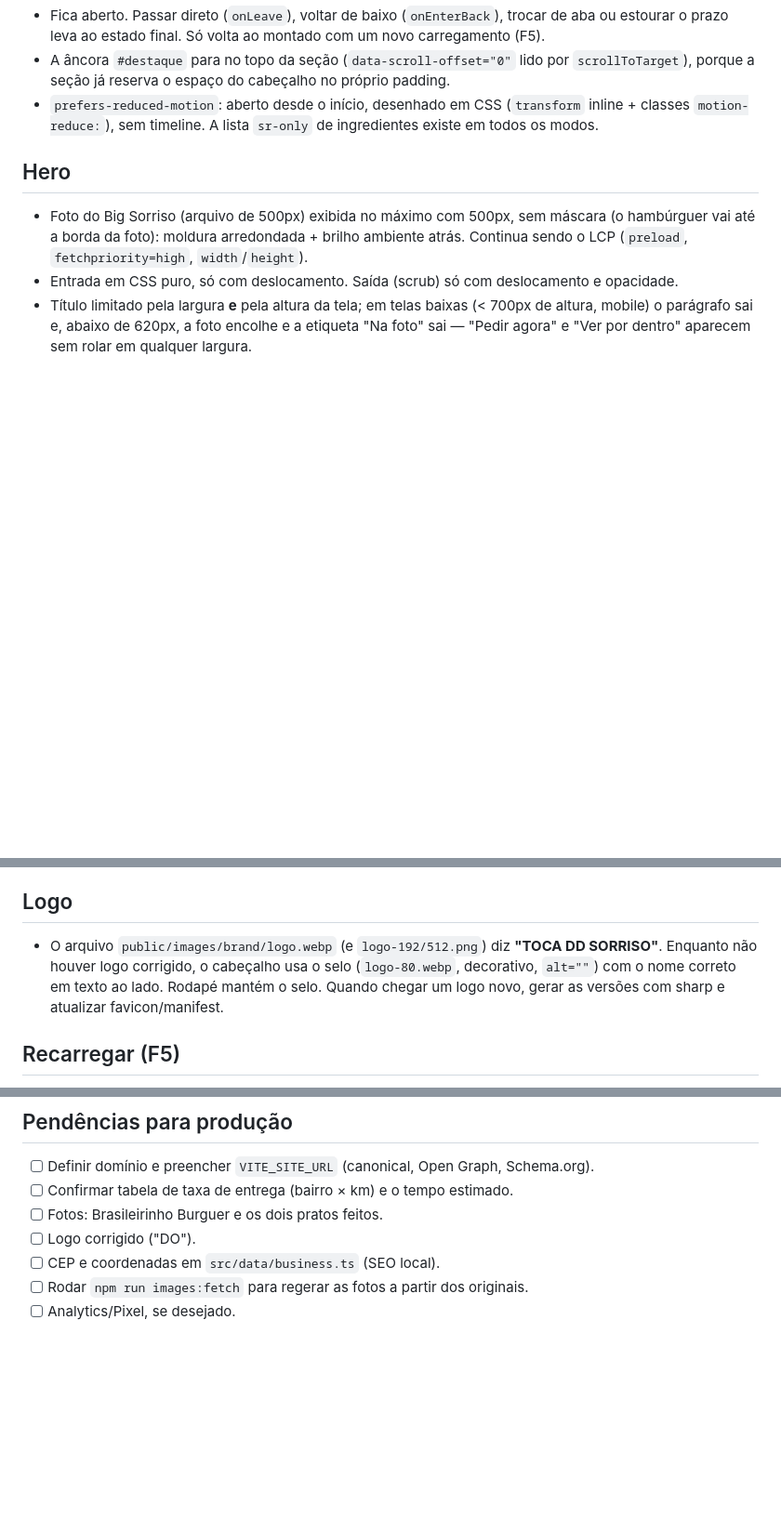
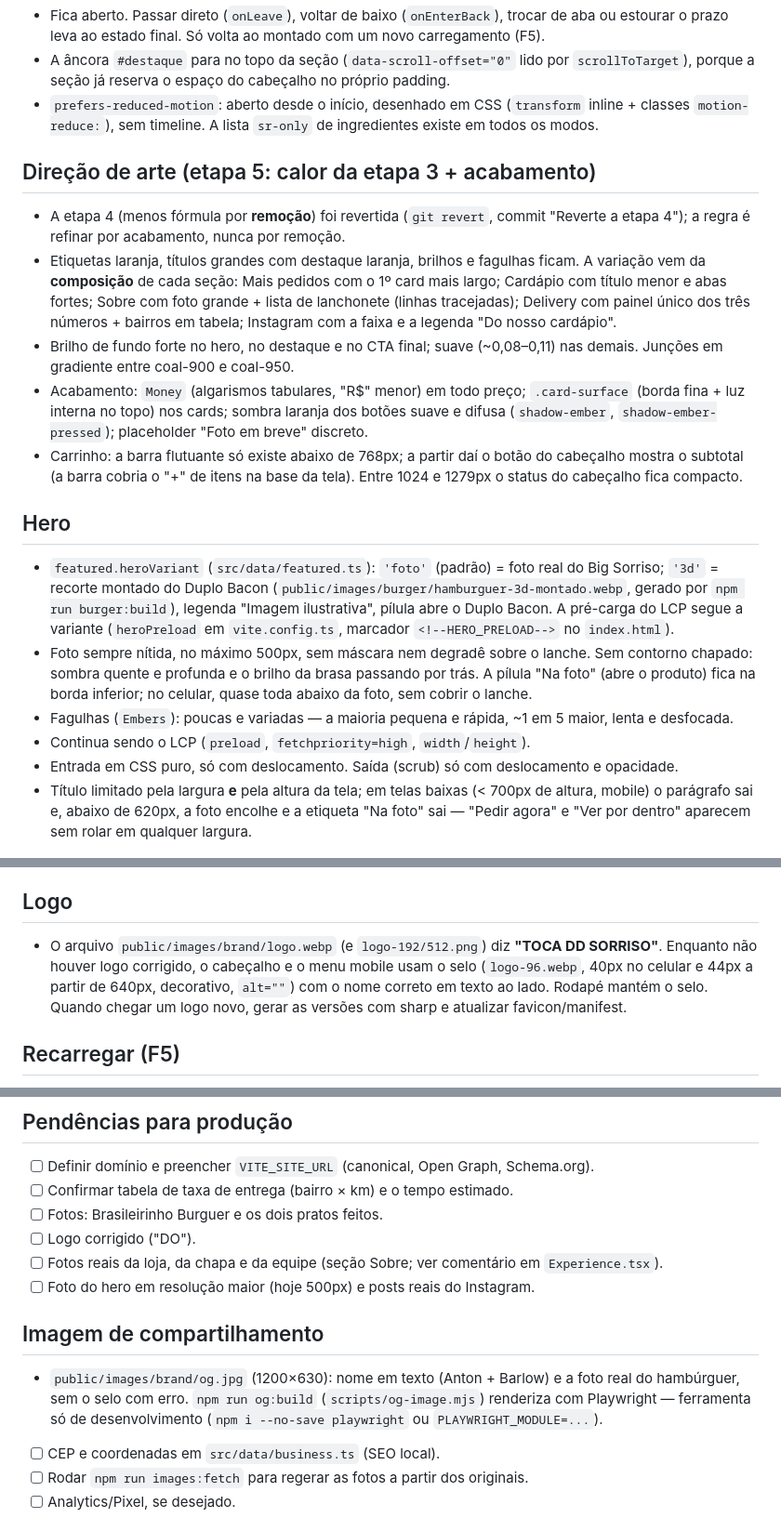
Before and after one commit to KN171dv/toca-do-sorriso, a Markdown page: docs/ARCHITECTURE.md, 3 parts joined by grey strips. Shown at 93% size. Rendered like a GitHub page; blank space fills up the shorter version.

Commit message:
Docs: etapa 5 (base da etapa 3 + acabamento), variantes do hero, og:build
Co-Authored-By: Claude Opus 5.5 <noreply@anthropic.com>

```diff
--- a/docs/ARCHITECTURE.md
+++ b/docs/ARCHITECTURE.md
@@ -42,8 +42,18 @@ A UI nunca importa `products` diretamente: usa `src/lib/catalog.ts`. Trocar a or
 - A âncora `#destaque` para no topo da seção (`data-scroll-offset="0"` lido por `scrollToTarget`), porque a seção já reserva o espaço do cabeçalho no próprio padding.
 - `prefers-reduced-motion`: aberto desde o início, desenhado em CSS (`transform` inline + classes `motion-reduce:`), sem timeline. A lista `sr-only` de ingredientes existe em todos os modos.
 
+## Direção de arte (etapa 5: calor da etapa 3 + acabamento)
+- A etapa 4 (menos fórmula por **remoção**) foi revertida (`git revert`, commit "Reverte a etapa 4"); a regra é refinar por acabamento, nunca por remoção.
+- Etiquetas laranja, títulos grandes com destaque laranja, brilhos e fagulhas ficam. A variação vem da **composição** de cada seção: Mais pedidos com o 1º card mais largo; Cardápio com título menor e abas fortes; Sobre com foto grande + lista de lanchonete (linhas tracejadas); Delivery com painel único dos três números + bairros em tabela; Instagram com a faixa e a legenda "Do nosso cardápio".
+- Brilho de fundo forte no hero, no destaque e no CTA final; suave (~0,08–0,11) nas demais. Junções em gradiente entre coal-900 e coal-950.
+- Acabamento: `Money` (algarismos tabulares, "R$" menor) em todo preço; `.card-surface` (borda fina + luz interna no topo) nos cards; sombra laranja dos botões suave e difusa (`shadow-ember`, `shadow-ember-pressed`); placeholder "Foto em breve" discreto.
+- Carrinho: a barra flutuante só existe abaixo de 768px; a partir daí o botão do cabeçalho mostra o subtotal (a barra cobria o "+" de itens na base da tela). Entre 1024 e 1279px o status do cabeçalho fica compacto.
+
 ## Hero
-- Foto do Big Sorriso (arquivo de 500px) exibida no máximo com 500px, sem máscara (o hambúrguer vai até a borda da foto): moldura arredondada + brilho ambiente atrás. Continua sendo o LCP (`preload`, `fetchpriority=high`, `width`/`height`).
+- `featured.heroVariant` (`src/data/featured.ts`): `'foto'` (padrão) = foto real do Big Sorriso; `'3d'` = recorte montado do Duplo Bacon (`public/images/burger/hamburguer-3d-montado.webp`, gerado por `npm run burger:build`), legenda "Imagem ilustrativa", pílula abre o Duplo Bacon. A pré-carga do LCP segue a variante (`heroPreload` em `vite.config.ts`, marcador `<!--HERO_PRELOAD-->` no `index.html`).
+- Foto sempre nítida, no máximo 500px, sem máscara nem degradê sobre o lanche. Sem contorno chapado: sombra quente e profunda e o brilho da brasa passando por trás. A pílula "Na foto" (abre o produto) fica na borda inferior; no celular, quase toda abaixo da foto, sem cobrir o lanche.
+- Fagulhas (`Embers`): poucas e variadas — a maioria pequena e rápida, ~1 em 5 maior, lenta e desfocada.
+- Continua sendo o LCP (`preload`, `fetchpriority=high`, `width`/`height`).
 - Entrada em CSS puro, só com deslocamento. Saída (scrub) só com deslocamento e opacidade.
 - Título limitado pela largura **e** pela altura da tela; em telas baixas (< 700px de altura, mobile) o parágrafo sai e, abaixo de 620px, a foto encolhe e a etiqueta "Na foto" sai — "Pedir agora" e "Ver por dentro" aparecem sem rolar em qualquer largura.
 
@@ -63,7 +73,7 @@ A UI nunca importa `products` diretamente: usa `src/lib/catalog.ts`. Trocar a or
 - Seções `coal-900` têm junções em gradiente com as vizinhas `coal-950`.
 
 ## Logo
-- O arquivo `public/images/brand/logo.webp` (e `logo-192/512.png`) diz **"TOCA DD SORRISO"**. Enquanto não houver logo corrigido, o cabeçalho usa o selo (`logo-80.webp`, decorativo, `alt=""`) com o nome correto em texto ao lado. Rodapé mantém o selo. Quando chegar um logo novo, gerar as versões com sharp e atualizar favicon/manifest.
+- O arquivo `public/images/brand/logo.webp` (e `logo-192/512.png`) diz **"TOCA DD SORRISO"**. Enquanto não houver logo corrigido, o cabeçalho e o menu mobile usam o selo (`logo-96.webp`, 40px no celular e 44px a partir de 640px, decorativo, `alt=""`) com o nome correto em texto ao lado. Rodapé mantém o selo. Quando chegar um logo novo, gerar as versões com sharp e atualizar favicon/manifest.
 
 ## Recarregar (F5)
 - Script mínimo no `<head>` (`index.html`): `history.scrollRestoration = 'manual'` e, só em recarregamento, remove a âncora da URL e vai ao topo antes do conteúdo. O `App` reforça o topo no Lenis e chama `ScrollTrigger.refresh()`. Link direto com âncora continua funcionando.
@@ -88,6 +98,11 @@ A UI nunca importa `products` diretamente: usa `src/lib/catalog.ts`. Trocar a or
 - [ ] Confirmar tabela de taxa de entrega (bairro × km) e o tempo estimado.
 - [ ] Fotos: Brasileirinho Burguer e os dois pratos feitos.
 - [ ] Logo corrigido ("DO").
+- [ ] Fotos reais da loja, da chapa e da equipe (seção Sobre; ver comentário em `Experience.tsx`).
+- [ ] Foto do hero em resolução maior (hoje 500px) e posts reais do Instagram.
+
+## Imagem de compartilhamento
+- `public/images/brand/og.jpg` (1200×630): nome em texto (Anton + Barlow) e a foto real do hambúrguer, sem o selo com erro. `npm run og:build` (`scripts/og-image.mjs`) renderiza com Playwright — ferramenta só de desenvolvimento (`npm i --no-save playwright` ou `PLAYWRIGHT_MODULE=...`).
 - [ ] CEP e coordenadas em `src/data/business.ts` (SEO local).
 - [ ] Rodar `npm run images:fetch` para regerar as fotos a partir dos originais.
 - [ ] Analytics/Pixel, se desejado.
```
Also changed, not shown: CLAUDE.md (+3 -1 lines).
